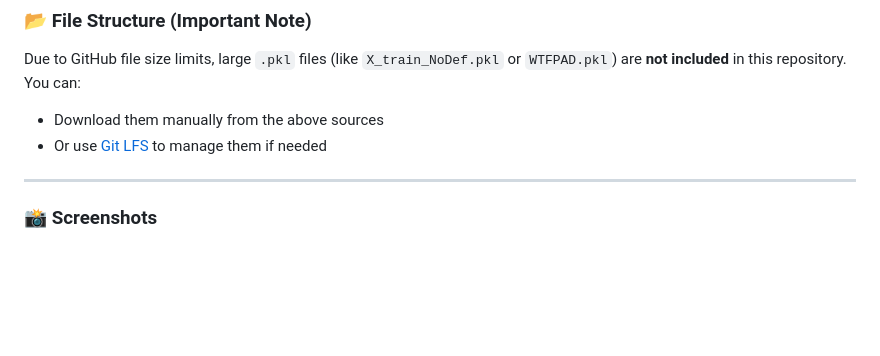
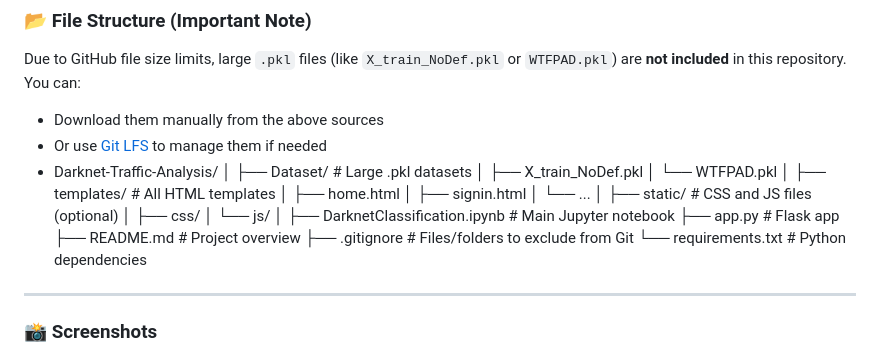
Before and after one commit to vamsi5410/Darknet-Traffic-Analysis, a Markdown page: README.md, the part around the change. GitHub-like rendering; blank space fills up the shorter version.

```diff
--- a/README.md
+++ b/README.md
@@ -84,6 +84,27 @@ Due to GitHub file size limits, large `.pkl` files (like `X_train_NoDef.pkl` or
 
 * Download them manually from the above sources
 * Or use [Git LFS](https://git-lfs.github.com) to manage them if needed
+* Darknet-Traffic-Analysis/
+│
+├── Dataset/                     # Large .pkl datasets
+│   ├── X_train_NoDef.pkl
+│   └── WTFPAD.pkl
+│
+├── templates/                   # All HTML templates
+│   ├── home.html
+│   ├── signin.html
+│   └── ...
+│
+├── static/                      # CSS and JS files (optional)
+│   ├── css/
+│   └── js/
+│
+├── DarknetClassification.ipynb # Main Jupyter notebook
+├── app.py                       # Flask app
+├── README.md                    # Project overview
+├── .gitignore                   # Files/folders to exclude from Git
+└── requirements.txt             # Python dependencies
+
 
 ---
 
```
